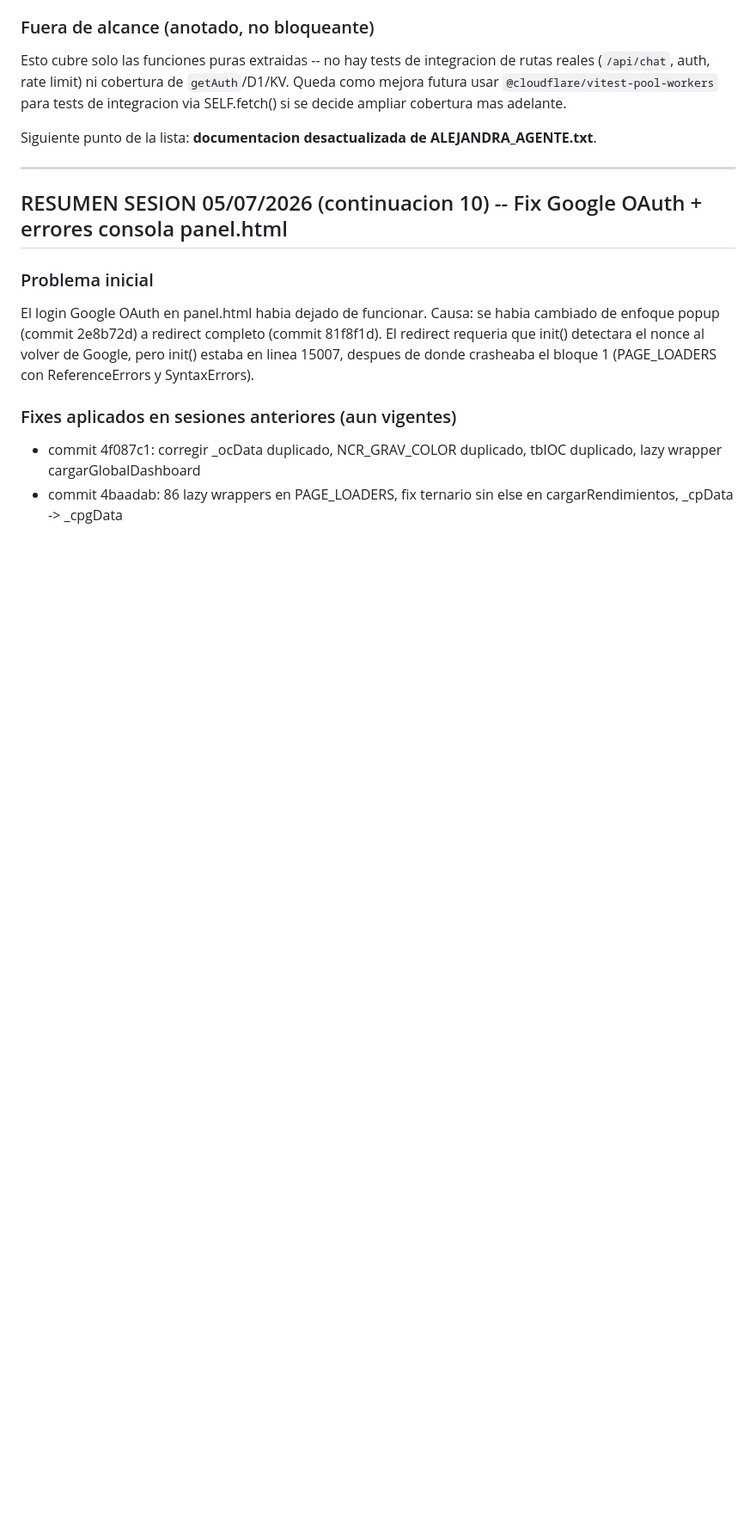
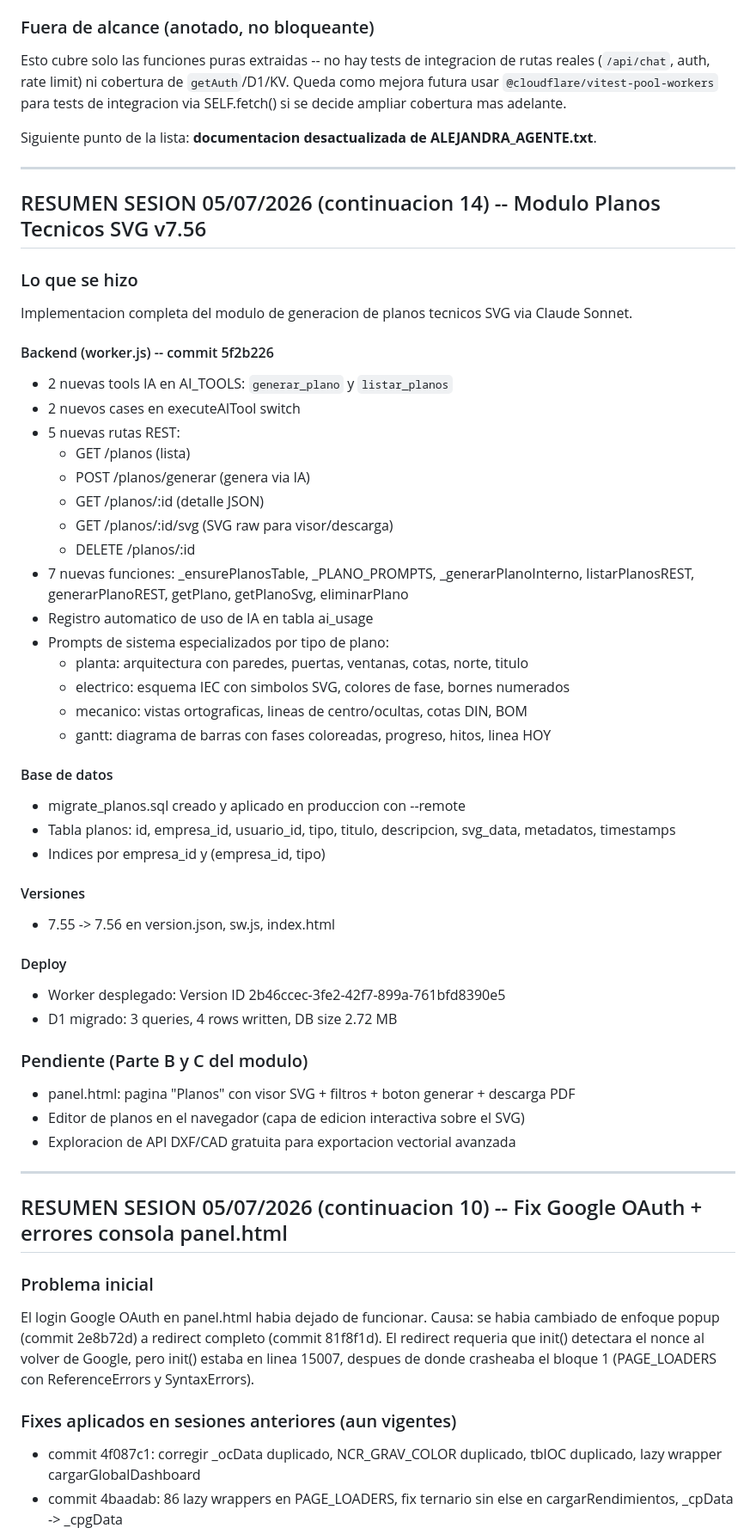
Before and after one commit to padilla585projects/Alejandra-APP, a Markdown page: SESION.md, the part around one of its changes. Shown at 86% size. Rendered like a GitHub page; blank space fills up the shorter version.

Commit message:
docs: sesion 14 - modulo planos v7.56 Co-Authored-By: Claude Sonnet 4.6 <noreply@anthropic.com>

```diff
--- a/SESION.md
+++ b/SESION.md
@@ -166,6 +162,48 @@ Siguiente punto de la lista: **documentacion desactualizada de ALEJANDRA_AGENTE.
 
 ---
 
+## RESUMEN SESION 05/07/2026 (continuacion 14) -- Modulo Planos Tecnicos SVG v7.56
+
+### Lo que se hizo
+Implementacion completa del modulo de generacion de planos tecnicos SVG via Claude Sonnet.
+
+#### Backend (worker.js) -- commit 5f2b226
+- 2 nuevas tools IA en AI_TOOLS: `generar_plano` y `listar_planos`
+- 2 nuevos cases en executeAITool switch
+- 5 nuevas rutas REST:
+  - GET /planos (lista)
+  - POST /planos/generar (genera via IA)
+  - GET /planos/:id (detalle JSON)
+  - GET /planos/:id/svg (SVG raw para visor/descarga)
+  - DELETE /planos/:id
+- 7 nuevas funciones: _ensurePlanosTable, _PLANO_PROMPTS, _generarPlanoInterno,
+  listarPlanosREST, generarPlanoREST, getPlano, getPlanoSvg, eliminarPlano
+- Registro automatico de uso de IA en tabla ai_usage
+- Prompts de sistema especializados por tipo de plano:
+  * planta: arquitectura con paredes, puertas, ventanas, cotas, norte, titulo
+  * electrico: esquema IEC con simbolos SVG, colores de fase, bornes numerados
+  * mecanico: vistas ortograficas, lineas de centro/ocultas, cotas DIN, BOM
+  * gantt: diagrama de barras con fases coloreadas, progreso, hitos, linea HOY
+
+#### Base de datos
+- migrate_planos.sql creado y aplicado en produccion con --remote
+- Tabla planos: id, empresa_id, usuario_id, tipo, titulo, descripcion, svg_data, metadatos, timestamps
+- Indices por empresa_id y (empresa_id, tipo)
+
+#### Versiones
+- 7.55 -> 7.56 en version.json, sw.js, index.html
+
+#### Deploy
+- Worker desplegado: Version ID 2b46ccec-3fe2-42f7-899a-761bfd8390e5
+- D1 migrado: 3 queries, 4 rows written, DB size 2.72 MB
+
+### Pendiente (Parte B y C del modulo)
+- panel.html: pagina "Planos" con visor SVG + filtros + boton generar + descarga PDF
+- Editor de planos en el navegador (capa de edicion interactiva sobre el SVG)
+- Exploracion de API DXF/CAD gratuita para exportacion vectorial avanzada
+
+---
+
 ## RESUMEN SESION 05/07/2026 (continuacion 10) -- Fix Google OAuth + errores consola panel.html
 
 ### Problema inicial
```
Also changed, not shown: other parts of SESION.md (+2 -6 lines).
